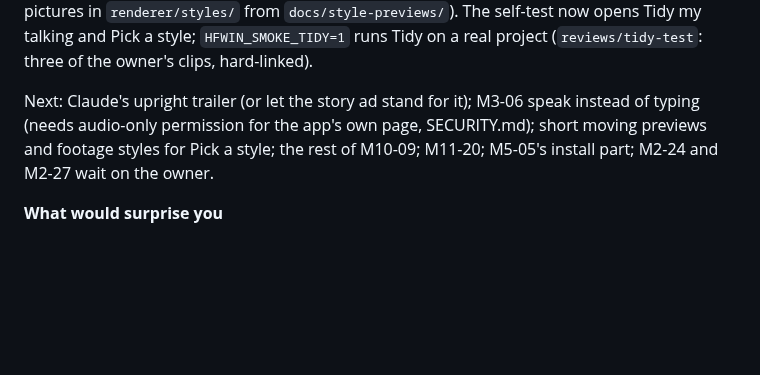
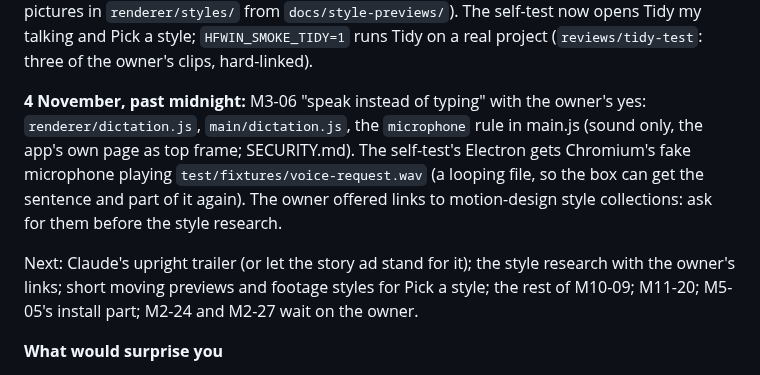
Before and after one commit to webziko/kushmanji, a Markdown page: docs/HANDOFF.md, the part around the change. GitHub-like rendering; blank space fills up the shorter version.

```diff
--- a/docs/HANDOFF.md
+++ b/docs/HANDOFF.md
@@ -29,8 +29,13 @@ M12-09 (`about.lowest` and `about.update`, state "too-old", setup step "update")
 self-test now opens Tidy my talking and Pick a style; `HFWIN_SMOKE_TIDY=1` runs Tidy on a real project
 (`reviews/tidy-test`: three of the owner's clips, hard-linked).
 
-Next: Claude's upright trailer (or let the story ad stand for it); M3-06 speak instead of typing (needs audio-only
-permission for the app's own page, SECURITY.md); short moving previews and footage styles for Pick a style; the rest
+**4 November, past midnight:** M3-06 "speak instead of typing" with the owner's yes: `renderer/dictation.js`,
+`main/dictation.js`, the `microphone` rule in main.js (sound only, the app's own page as top frame; SECURITY.md).
+The self-test's Electron gets Chromium's fake microphone playing `test/fixtures/voice-request.wav` (a looping file,
+so the box can get the sentence and part of it again). The owner offered links to motion-design style
+collections: ask for them before the style research.
+
+Next: Claude's upright trailer (or let the story ad stand for it); the style research with the owner's links; short moving previews and footage styles for Pick a style; the rest
 of M10-09; M11-20; M5-05's install part; M2-24 and M2-27 wait on the owner.
 
 **What would surprise you**
```
Also changed, not shown: CHECKLIST.md (+7 -0 lines), PROGRESS.md (+7 -2 lines).
